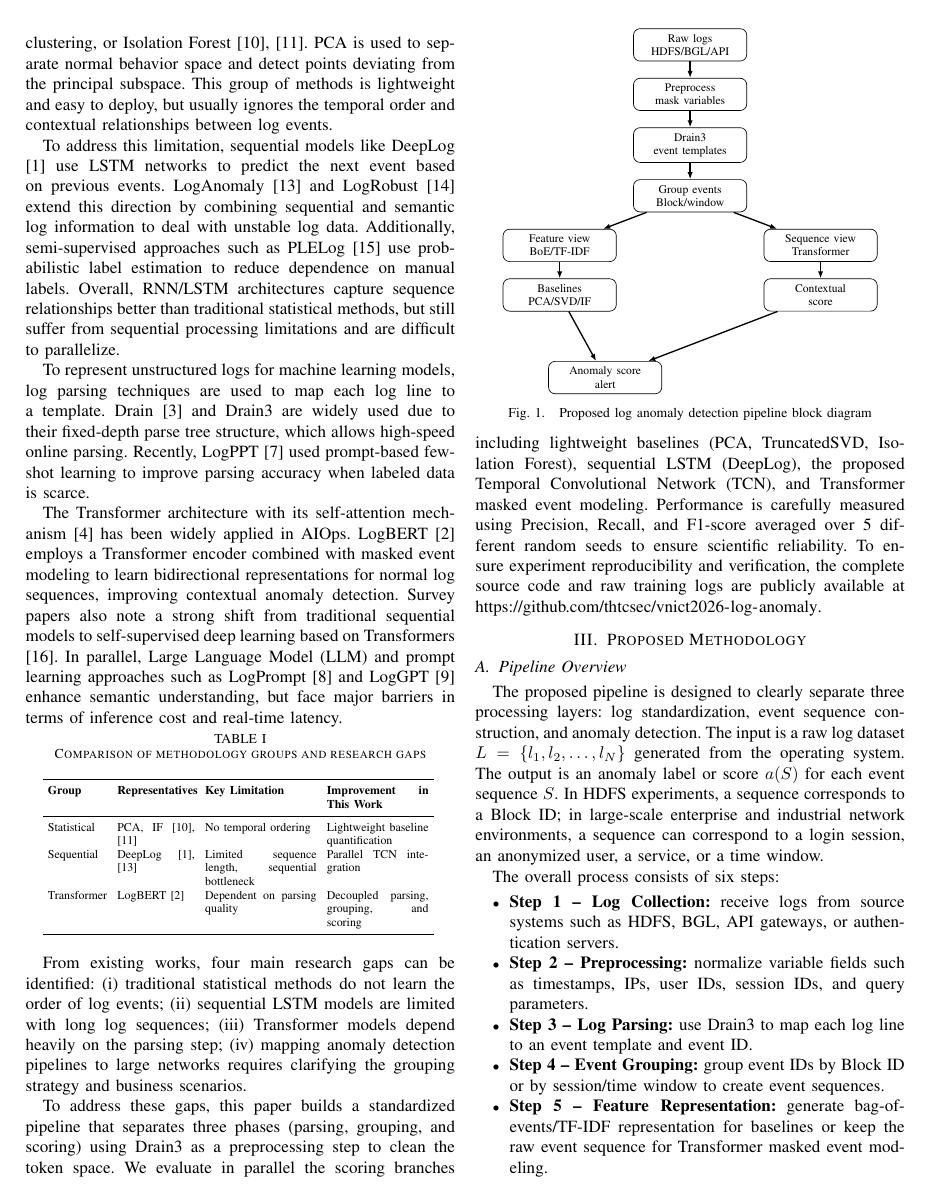
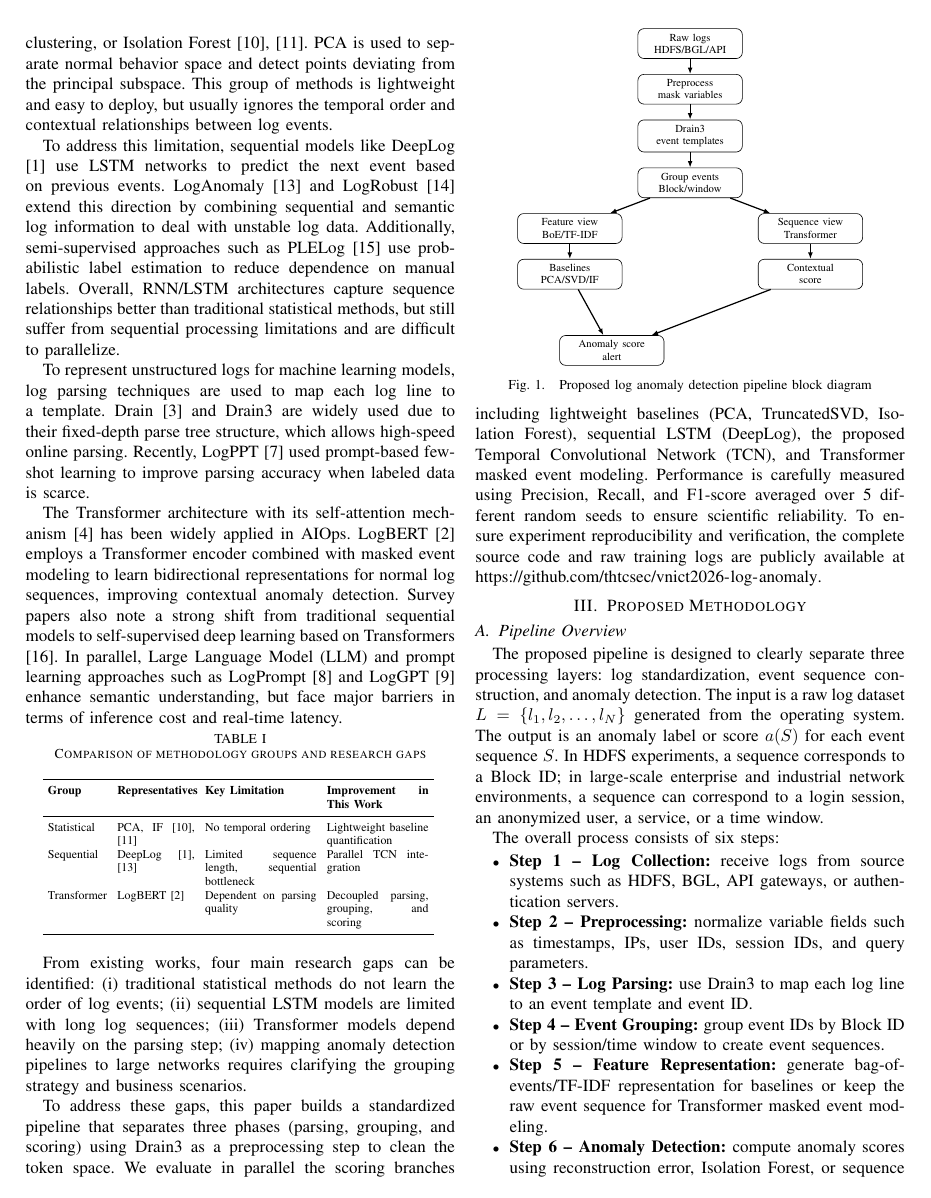
Before and after one commit to thtcsec/log-anomaly-tcn-transformer, a LaTeX paper (vnict2026_en.tex): page 2 of 5. Compiled offline with pdfLaTeX.

Commit message:
fix Table II column overflow and optimize spacing to fit English paper in 5 pages

```diff
--- a/vnict2026_en.tex
+++ b/vnict2026_en.tex
@@ -12,8 +12,8 @@
 \usepackage{url}
 \usepackage{cite}
 \usepackage[compact]{titlesec}
-\titlespacing{\section}{0pt}{6pt plus 2pt minus 2pt}{3pt plus 1pt minus 1pt}
-\titlespacing{\subsection}{0pt}{4pt plus 2pt minus 2pt}{2pt plus 1pt minus 1pt}
+\titlespacing{\section}{0pt}{5.5pt plus 1pt minus 1.5pt}{3pt plus 1pt minus 1pt}
+\titlespacing{\subsection}{0pt}{3.5pt plus 1pt minus 1pt}{2pt plus 1pt minus 1pt}
 \usepackage{tikz}
 \usetikzlibrary{arrows.meta,positioning,shapes.geometric}
 
@@ -22,6 +22,10 @@
 \setlength{\intextsep}{4pt plus 1pt minus 1pt}
 \setlength{\abovecaptionskip}{2pt plus 1pt minus 1pt}
 \setlength{\belowcaptionskip}{2pt plus 1pt minus 1pt}
+\setlength{\abovedisplayskip}{3pt plus 1pt minus 2pt}
+\setlength{\belowdisplayskip}{3pt plus 1pt minus 2pt}
+\setlength{\abovedisplayshortskip}{2pt plus 1pt}
+\setlength{\belowdisplayshortskip}{2pt plus 1pt}
 
 \def\BibTeX{{\rm B\kern-.05em{\sc i\kern-.025em b}\kern-.08em
     T\kern-.1667em\lower.7ex\hbox{E}\kern-.125emX}}
@@ -108,7 +112,7 @@ The proposed pipeline is designed to clearly separate three processing layers: l
 
 \begin{figure}[!t]
 \centering
-\resizebox{0.9\columnwidth}{!}{
+\resizebox{0.83\columnwidth}{!}{
 \begin{tikzpicture}[
     node distance=0.35cm and 0.35cm,
     box/.style={rectangle, draw, rounded corners, align=center, minimum width=2.4cm, minimum height=0.5cm, font=\scriptsize},
```
Also changed, not shown: vnict2026.tex (+1 -1 lines), vnict2026_en.tex (2 more changed lines).
